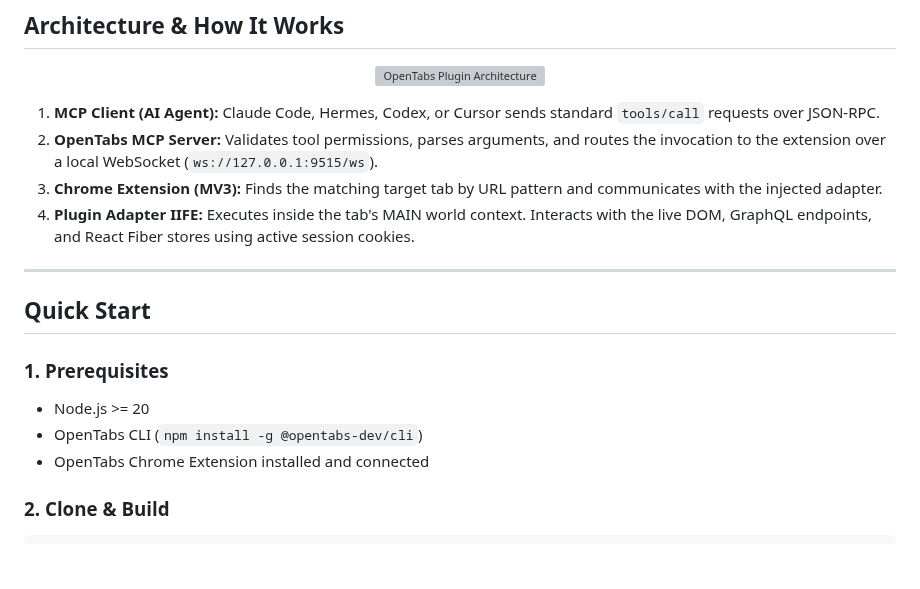
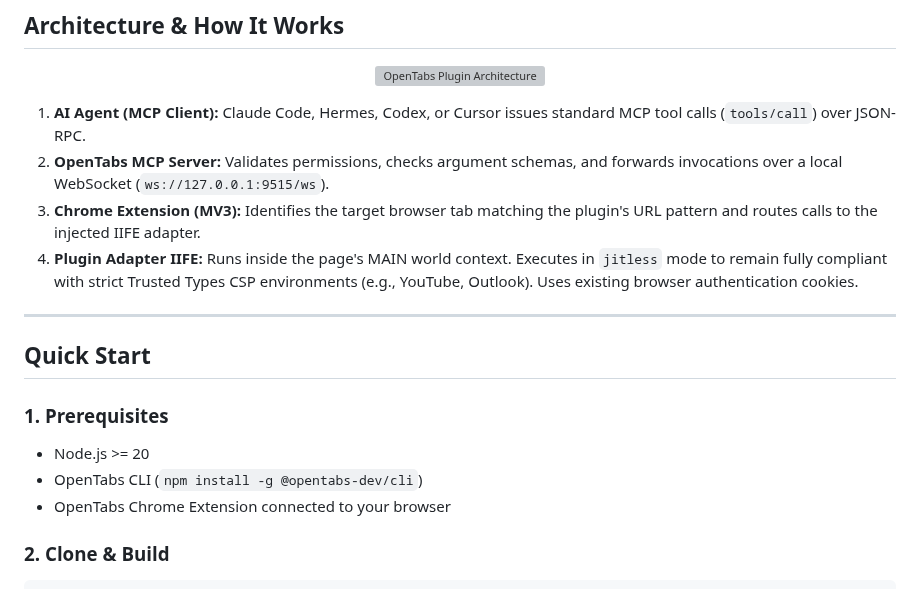
Before and after one commit to nadimtuhin/opentabs-plugins, a Markdown page: README.md, the part around one of its changes. GitHub-like rendering; blank space fills up the shorter version; grey boxes are pictures that could not be loaded.

````diff
--- a/README.md
+++ b/README.md
@@ -25,10 +101,10 @@ Each plugin runs inside your authenticated Chrome or Chromium browser tab via th
   <img src="./assets/architecture.svg" alt="OpenTabs Plugin Architecture" width="100%" />
 </p>
 
-1. **MCP Client (AI Agent):** Claude Code, Hermes, Codex, or Cursor sends standard `tools/call` requests over JSON-RPC.
-2. **OpenTabs MCP Server:** Validates tool permissions, parses arguments, and routes the invocation to the extension over a local WebSocket (`ws://127.0.0.1:9515/ws`).
-3. **Chrome Extension (MV3):** Finds the matching target tab by URL pattern and communicates with the injected adapter.
-4. **Plugin Adapter IIFE:** Executes inside the tab's MAIN world context. Interacts with the live DOM, GraphQL endpoints, and React Fiber stores using active session cookies.
+1. **AI Agent (MCP Client):** Claude Code, Hermes, Codex, or Cursor issues standard MCP tool calls (`tools/call`) over JSON-RPC.
+2. **OpenTabs MCP Server:** Validates permissions, checks argument schemas, and forwards invocations over a local WebSocket (`ws://127.0.0.1:9515/ws`).
+3. **Chrome Extension (MV3):** Identifies the target browser tab matching the plugin's URL pattern and routes calls to the injected IIFE adapter.
+4. **Plugin Adapter IIFE:** Runs inside the page's MAIN world context. Executes in `jitless` mode to remain fully compliant with strict Trusted Types CSP environments (e.g., YouTube, Outlook). Uses existing browser authentication cookies.
 
 ---
 
@@ -37,7 +113,7 @@ Each plugin runs inside your authenticated Chrome or Chromium browser tab via th
 ### 1. Prerequisites
 - Node.js >= 20
 - OpenTabs CLI (`npm install -g @opentabs-dev/cli`)
-- OpenTabs Chrome Extension installed and connected
+- OpenTabs Chrome Extension connected to your browser
 
 ### 2. Clone & Build
 ```bash
````
Also changed, not shown: other parts of README.md (+85 -16 lines), assets/plugins-showcase.png (added).
